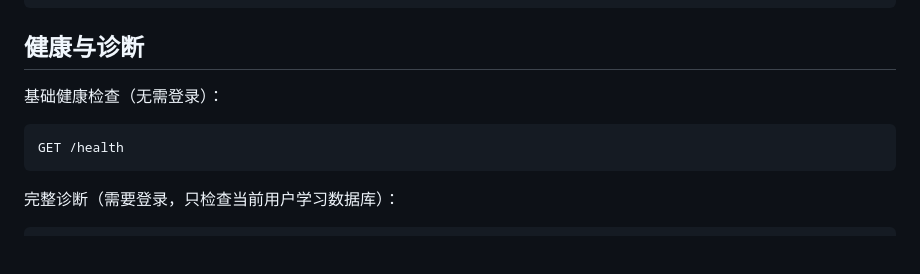
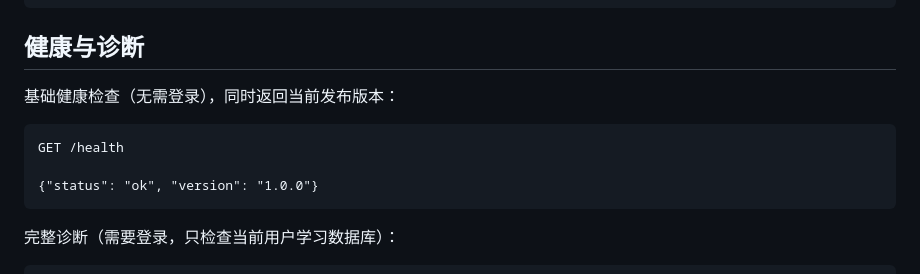
Before and after one commit to Azurefly/llm-engineering-learning, a Markdown page: docs/APP.md, the part around the change. GitHub-like rendering; blank space fills up the shorter version.

````diff
--- a/docs/APP.md
+++ b/docs/APP.md
@@ -260,10 +260,12 @@ LLM_ALLOW_REGISTRATION=0
 
 ## 健康与诊断
 
-基础健康检查（无需登录）：
+基础健康检查（无需登录），同时返回当前发布版本：
 
 ```text
 GET /health
+
+{"status": "ok", "version": "1.0.0"}
 ```
 
 完整诊断（需要登录，只检查当前用户学习数据库）：
````
Also changed, not shown: docs/ACCEPTANCE.md (+10 -3 lines), docs/APP.en.md (+3 -1 lines).
